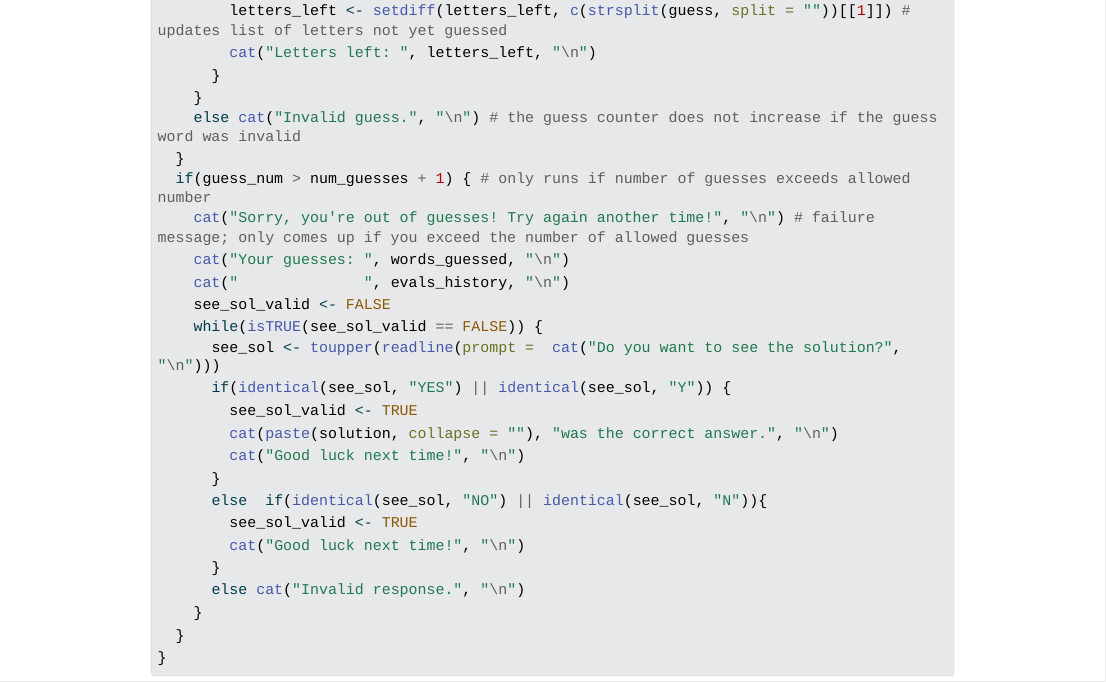
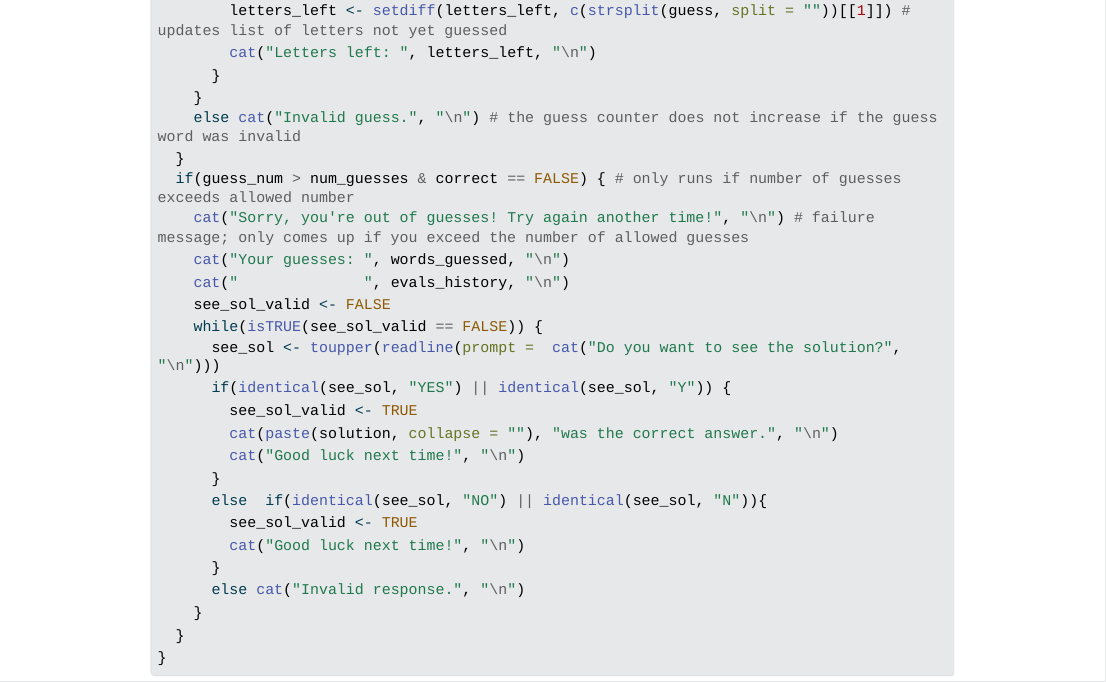
Before and after one commit to nkalapat/exercise-04, a Quarto document (wordle.qmd): the page in a window 1100 px wide, from 1970 px down. The pictures show the output file wordle.html that the author committed with the source, opened offline; Quarto's library style sheets are replaced by a plain one without menus; long lines of code are wrapped.

Commit message:
For some reason these changes did not commit earlier; final commit

```diff
--- a/wordle.qmd
+++ b/wordle.qmd
@@ -84,7 +84,7 @@ play_wordle <- function(solution, valid_list, num_guesses=6) {
     }
     else cat("Invalid guess.", "\n") # the guess counter does not increase if the guess word was invalid
   }
-  if(guess_num > num_guesses + 1) { # only runs if number of guesses exceeds allowed number
+  if(guess_num > num_guesses & correct == FALSE) { # only runs if number of guesses exceeds allowed number
     cat("Sorry, you're out of guesses! Try again another time!", "\n") # failure message; only comes up if you exceed the number of allowed guesses
     cat("Your guesses: ", words_guessed, "\n")
     cat("              ", evals_history, "\n")
```
Also changed, not shown: wordle.html.
